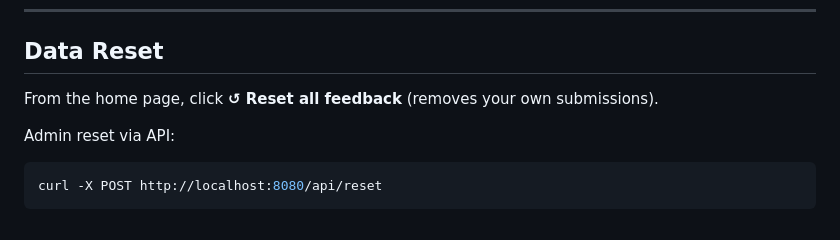
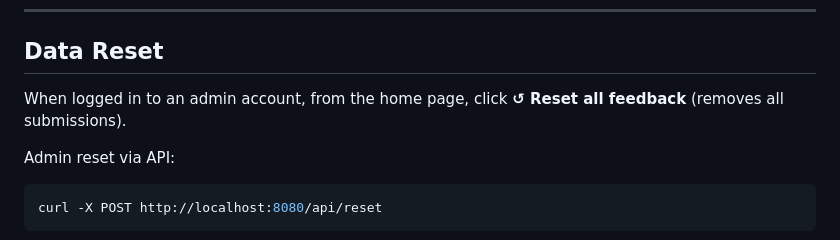
Before and after one commit to alexkolba/SP3-PhD-Candidate-Assessment-Task, a Markdown page: README.md, the part around the change. Rendered like a GitHub page.

```diff
--- a/README.md
+++ b/README.md
@@ -226,7 +226,7 @@ Rebuild after any changes: `docker compose up --build`
 
 ## Data Reset
 
-From the home page, click **↺ Reset all feedback** (removes your own submissions).
+When logged in to an admin account, from the home page, click **↺ Reset all feedback** (removes all submissions).
 
 Admin reset via API:
 
```
